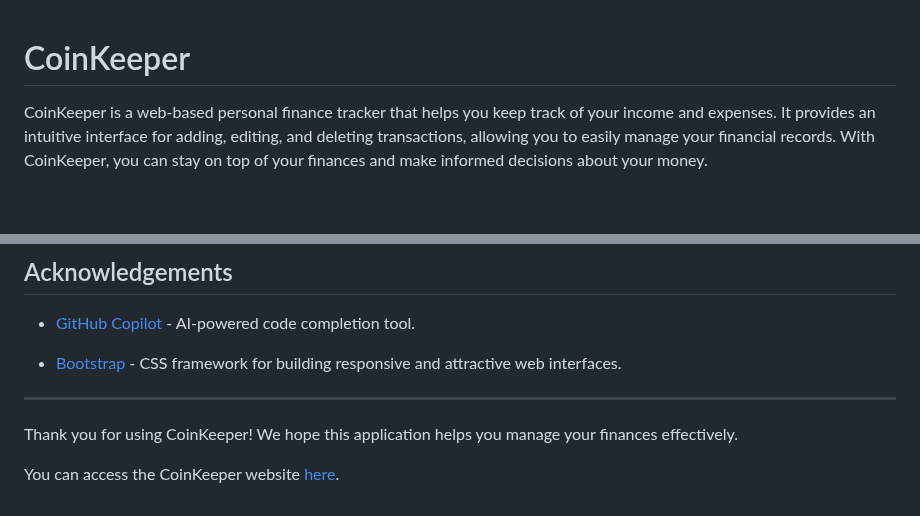
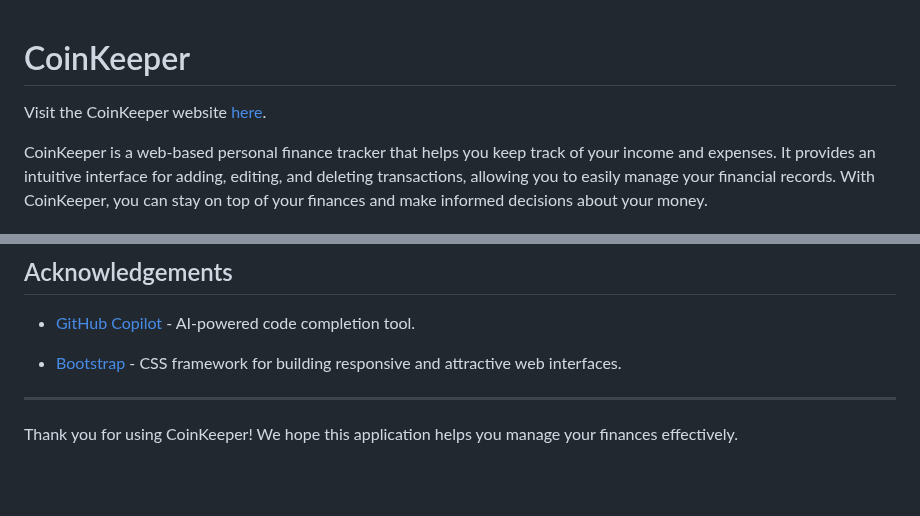
Before and after one commit to mishank2002/CoinKeeper, a Markdown page: README.md, 2 parts joined by grey strips. Rendered like a GitHub page; blank space fills up the shorter version.

```diff
--- a/README.md
+++ b/README.md
@@ -1,4 +1,6 @@
 # CoinKeeper
+
+Visit the CoinKeeper website [here](https://coin-keeper.netlify.app/).
 
 CoinKeeper is a web-based personal finance tracker that helps you keep track of your income and expenses. It provides an intuitive interface for adding, editing, and deleting transactions, allowing you to easily manage your financial records. With CoinKeeper, you can stay on top of your finances and make informed decisions about your money.
 
@@ -70,5 +72,3 @@ Please ensure that your contributions adhere to the [Code of Conduct](CODE_OF_CO
 ---
 
 Thank you for using CoinKeeper! We hope this application helps you manage your finances effectively.
-
-You can access the CoinKeeper website [here](https://coin-keeper.netlify.app/).
```
